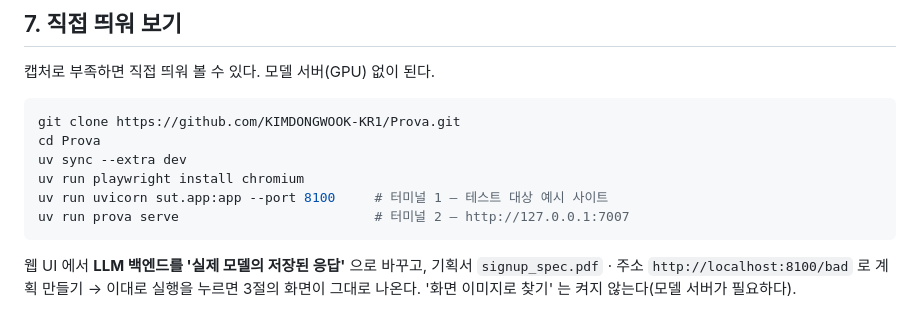
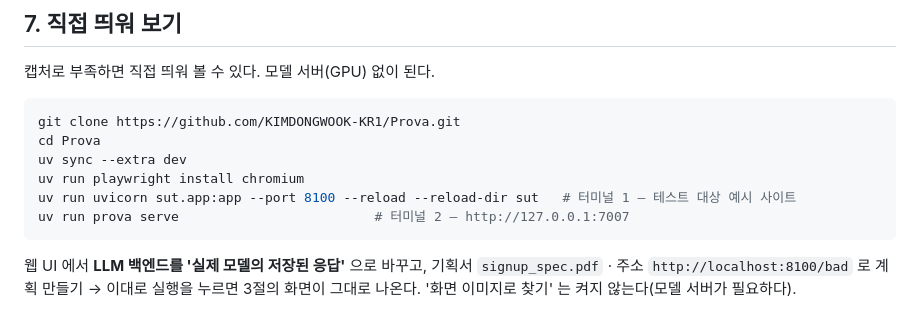
Before and after one commit to KIMDONGWOOK-KR1/Prova, a Markdown page: docs/design/README.md, the part around the change. Rendered like a GitHub page.

Commit message:
디자인 요청서의 예시 사이트 기동 명령을 리로드로 고친다 — 문서 명령 검사(test_docs_commands)에 걸렸다
Co-Authored-By: Claude Fable 5.2 <noreply@anthropic.com>

````diff
--- a/docs/design/README.md
+++ b/docs/design/README.md
@@ -169,7 +169,7 @@ git clone https://github.com/KIMDONGWOOK-KR1/Prova.git
 cd Prova
 uv sync --extra dev
 uv run playwright install chromium
-uv run uvicorn sut.app:app --port 8100     # 터미널 1 — 테스트 대상 예시 사이트
+uv run uvicorn sut.app:app --port 8100 --reload --reload-dir sut   # 터미널 1 — 테스트 대상 예시 사이트
 uv run prova serve                         # 터미널 2 — http://127.0.0.1:7007
 ```
 
````
